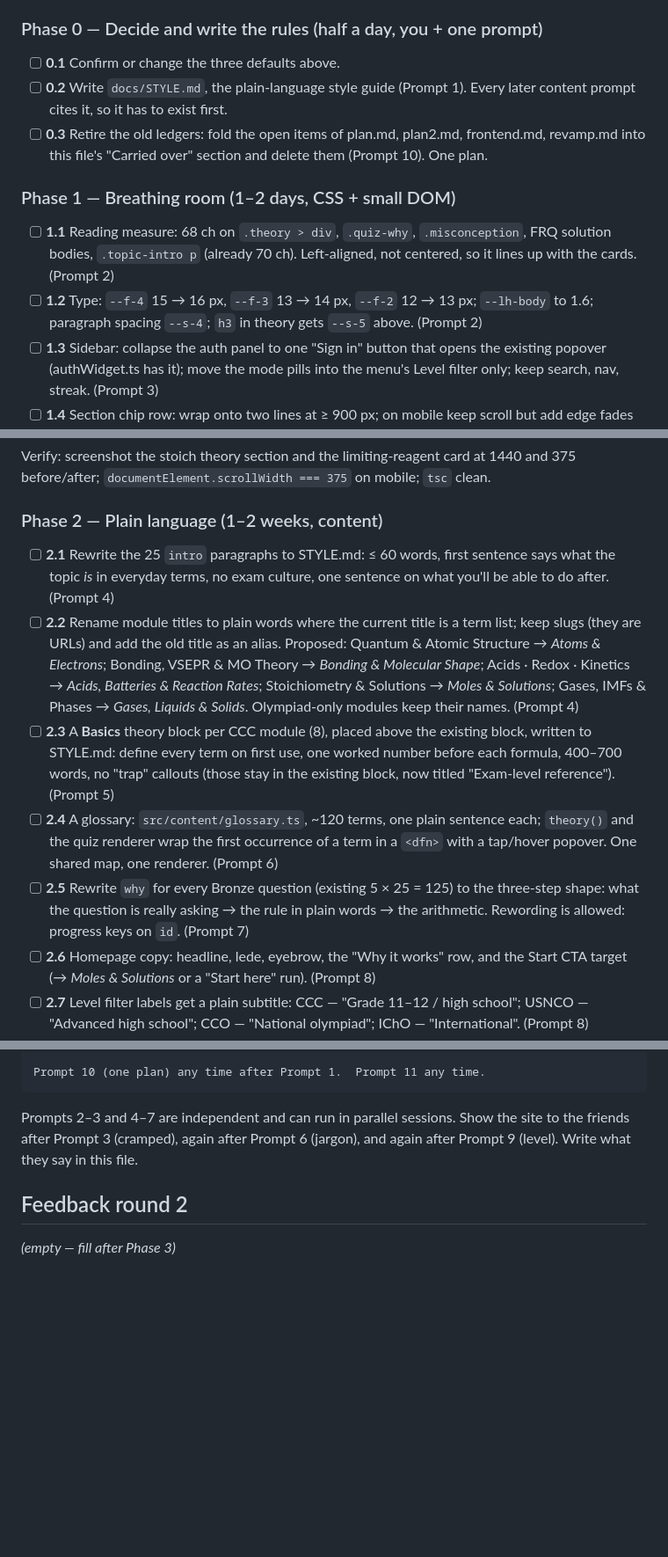
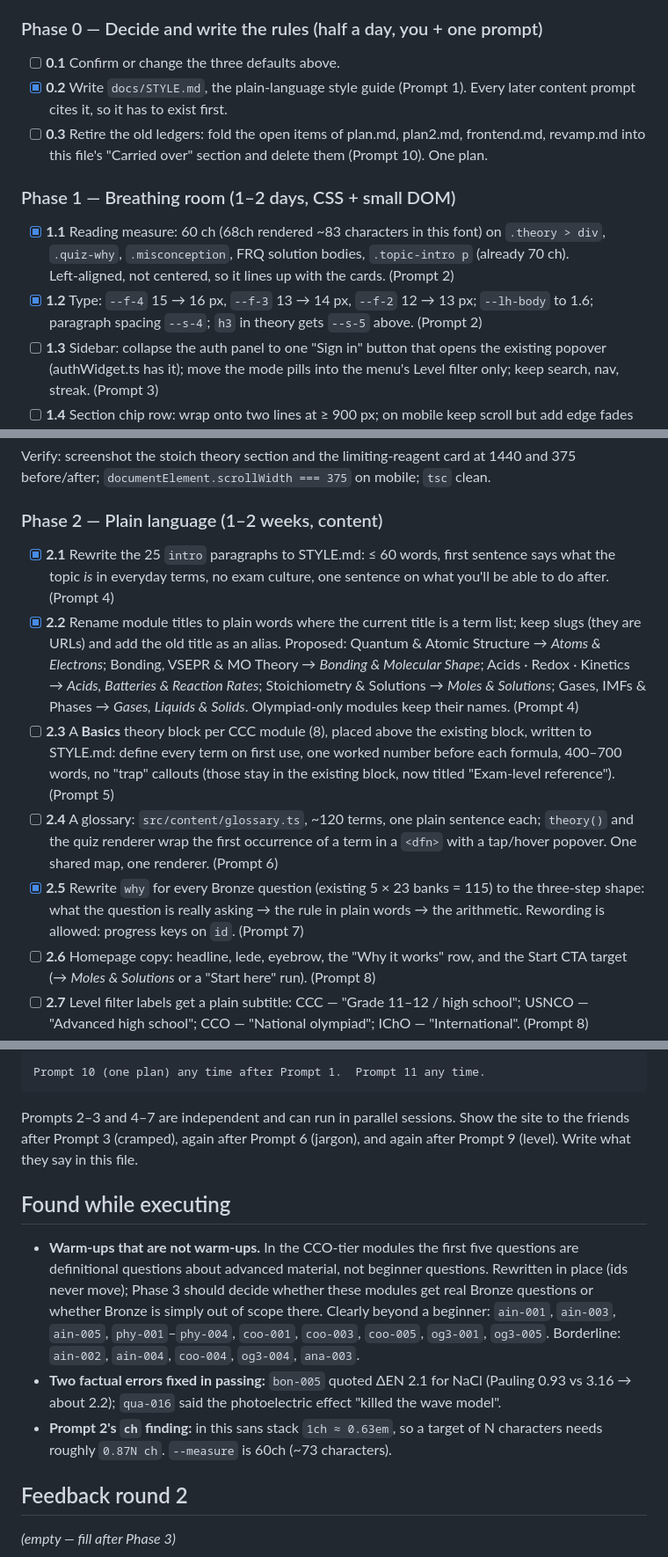
Before and after one commit to kk0531001/Chem_Sim, a Markdown page: plan3.md, 3 parts joined by grey strips. Shown at 88% size. Drawn GitHub-style; blank space fills up the shorter version.

Commit message:
plan3: tick 0.2, 1.1-1.2, 2.1-2.2, 2.5 and record what executing them found

```diff
--- a/plan3.md
+++ b/plan3.md
@@ -101,13 +101,13 @@ Opus 5 doing the work with you reviewing.
 ### Phase 0 — Decide and write the rules (half a day, you + one prompt)
 
 - [ ] **0.1** Confirm or change the three defaults above.
-- [ ] **0.2** Write `docs/STYLE.md`, the plain‑language style guide (Prompt 1). Every later content prompt cites it, so it has to exist first.
+- [x] **0.2** Write `docs/STYLE.md`, the plain‑language style guide (Prompt 1). Every later content prompt cites it, so it has to exist first.
 - [ ] **0.3** Retire the old ledgers: fold the open items of plan.md, plan2.md, frontend.md, revamp.md into this file's "Carried over" section and delete them (Prompt 10). One plan.
 
 ### Phase 1 — Breathing room (1–2 days, CSS + small DOM)
 
-- [ ] **1.1** Reading measure: 68 ch on `.theory > div`, `.quiz-why`, `.misconception`, FRQ solution bodies, `.topic-intro p` (already 70 ch). Left‑aligned, not centered, so it lines up with the cards. (Prompt 2)
-- [ ] **1.2** Type: `--f-4` 15 → 16 px, `--f-3` 13 → 14 px, `--f-2` 12 → 13 px; `--lh-body` to 1.6; paragraph spacing `--s-4`; `h3` in theory gets `--s-5` above. (Prompt 2)
+- [x] **1.1** Reading measure: 60 ch (68ch rendered ~83 characters in this font) on `.theory > div`, `.quiz-why`, `.misconception`, FRQ solution bodies, `.topic-intro p` (already 70 ch). Left‑aligned, not centered, so it lines up with the cards. (Prompt 2)
+- [x] **1.2** Type: `--f-4` 15 → 16 px, `--f-3` 13 → 14 px, `--f-2` 12 → 13 px; `--lh-body` to 1.6; paragraph spacing `--s-4`; `h3` in theory gets `--s-5` above. (Prompt 2)
 - [ ] **1.3** Sidebar: collapse the auth panel to one "Sign in" button that opens the existing popover (authWidget.ts has it); move the mode pills into the menu's Level filter only; keep search, nav, streak. (Prompt 3)
 - [ ] **1.4** Section chip row: wrap onto two lines at ≥ 900 px; on mobile keep scroll but add edge fades and never clip the active chip. (Prompt 3)
 - [ ] **1.5** Sim cards: controls and result visible; mission ladder collapsed to one line ("Mission 1 of 3 — Show") until opened; caption under the result. (Prompt 3)
@@ -118,11 +118,11 @@ Verify: screenshot the stoich theory section and the limiting‑reagent card at
 
 ### Phase 2 — Plain language (1–2 weeks, content)
 
-- [ ] **2.1** Rewrite the 25 `intro` paragraphs to STYLE.md: ≤ 60 words, first sentence says what the topic *is* in everyday terms, no exam culture, one sentence on what you'll be able to do after. (Prompt 4)
-- [ ] **2.2** Rename module titles to plain words where the current title is a term list; keep slugs (they are URLs) and add the old title as an alias. Proposed: Quantum & Atomic Structure → *Atoms & Electrons*; Bonding, VSEPR & MO Theory → *Bonding & Molecular Shape*; Acids · Redox · Kinetics → *Acids, Batteries & Reaction Rates*; Stoichiometry & Solutions → *Moles & Solutions*; Gases, IMFs & Phases → *Gases, Liquids & Solids*. Olympiad‑only modules keep their names. (Prompt 4)
+- [x] **2.1** Rewrite the 25 `intro` paragraphs to STYLE.md: ≤ 60 words, first sentence says what the topic *is* in everyday terms, no exam culture, one sentence on what you'll be able to do after. (Prompt 4)
+- [x] **2.2** Rename module titles to plain words where the current title is a term list; keep slugs (they are URLs) and add the old title as an alias. Proposed: Quantum & Atomic Structure → *Atoms & Electrons*; Bonding, VSEPR & MO Theory → *Bonding & Molecular Shape*; Acids · Redox · Kinetics → *Acids, Batteries & Reaction Rates*; Stoichiometry & Solutions → *Moles & Solutions*; Gases, IMFs & Phases → *Gases, Liquids & Solids*. Olympiad‑only modules keep their names. (Prompt 4)
 - [ ] **2.3** A **Basics** theory block per CCC module (8), placed above the existing block, written to STYLE.md: define every term on first use, one worked number before each formula, 400–700 words, no "trap" callouts (those stay in the existing block, now titled "Exam‑level reference"). (Prompt 5)
 - [ ] **2.4** A glossary: `src/content/glossary.ts`, ~120 terms, one plain sentence each; `theory()` and the quiz renderer wrap the first occurrence of a term in a `<dfn>` with a tap/hover popover. One shared map, one renderer. (Prompt 6)
-- [ ] **2.5** Rewrite `why` for every Bronze question (existing 5 × 25 = 125) to the three‑step shape: what the question is really asking → the rule in plain words → the arithmetic. Rewording is allowed: progress keys on `id`. (Prompt 7)
+- [x] **2.5** Rewrite `why` for every Bronze question (existing 5 × 23 banks = 115) to the three‑step shape: what the question is really asking → the rule in plain words → the arithmetic. Rewording is allowed: progress keys on `id`. (Prompt 7)
 - [ ] **2.6** Homepage copy: headline, lede, eyebrow, the "Why it works" row, and the Start CTA target (→ *Moles & Solutions* or a "Start here" run). (Prompt 8)
 - [ ] **2.7** Level filter labels get a plain subtitle: CCC — "Grade 11–12 / high school"; USNCO — "Advanced high school"; CCO — "National olympiad"; IChO — "International". (Prompt 8)
 
@@ -521,6 +521,21 @@ Prompts 2–3 and 4–7 are independent and can run in parallel sessions. Show t
 site to the friends after Prompt 3 (cramped), again after Prompt 6 (jargon),
 and again after Prompt 9 (level). Write what they say in this file.
 
+## Found while executing
+
+- **Warm-ups that are not warm-ups.** In the CCO-tier modules the first five
+  questions are definitional questions about advanced material, not beginner
+  questions. Rewritten in place (ids never move); Phase 3 should decide whether
+  these modules get real Bronze questions or whether Bronze is simply out of
+  scope there. Clearly beyond a beginner: `ain-001`, `ain-003`, `ain-005`,
+  `phy-001`–`phy-004`, `coo-001`, `coo-003`, `coo-005`, `og3-001`, `og3-005`.
+  Borderline: `ain-002`, `ain-004`, `coo-004`, `og3-004`, `ana-003`.
+- **Two factual errors fixed in passing:** `bon-005` quoted ΔEN 2.1 for NaCl
+  (Pauling 0.93 vs 3.16 → about 2.2); `qua-016` said the photoelectric effect
+  "killed the wave model".
+- **Prompt 2's `ch` finding:** in this sans stack `1ch ≈ 0.63em`, so a target of
+  N characters needs roughly `0.87N ch`. `--measure` is 60ch (~73 characters).
+
 ## Feedback round 2
 
 _(empty — fill after Phase 3)_
```
